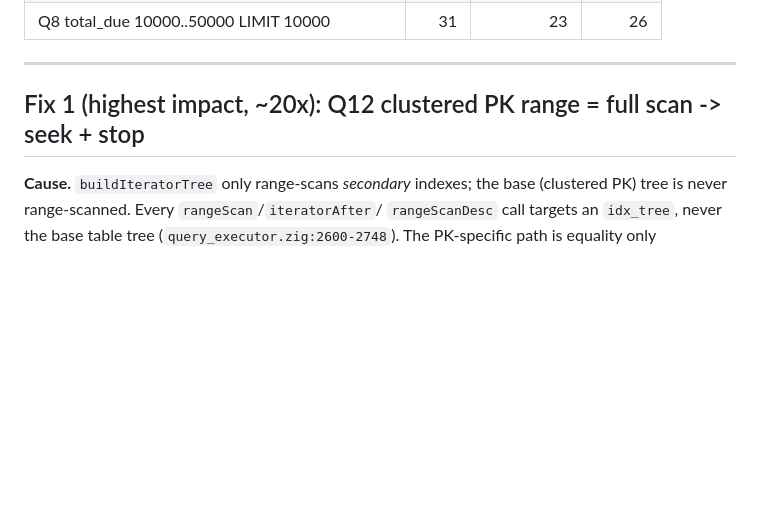
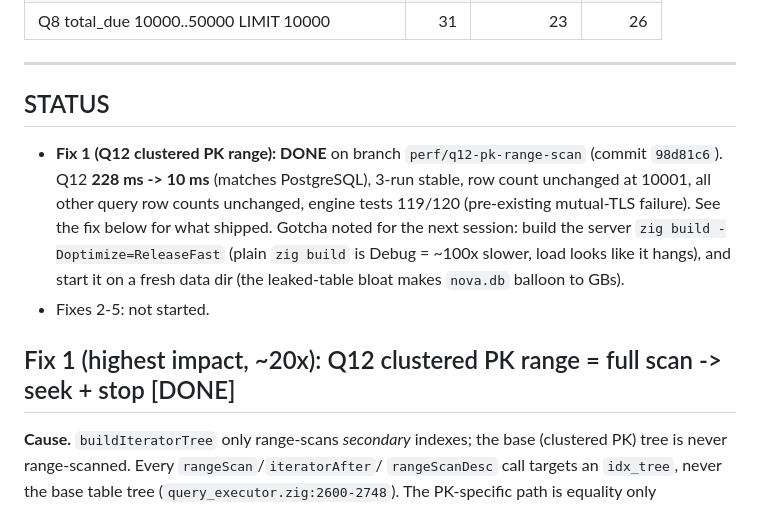
Before and after one commit to kytelang/kaidb, a Markdown page: benchmark/query-perf-compare/q11-18-perf-improve.md, the part around the change. Drawn GitHub-style; blank space fills up the shorter version.

Commit message:
bench(query-perf-compare): record Fix 1 result (Q12 228->10ms)
Mark Fix 1 done in the plan doc with the measured result and the ReleaseFast/fresh-
data-dir gotchas; add an improvement note to comparison.md (baseline table kept as
the shipped-engine reference until the branch merges and the full set is re-run).

```diff
--- a/benchmark/query-perf-compare/q11-18-perf-improve.md
+++ b/benchmark/query-perf-compare/q11-18-perf-improve.md
@@ -30,7 +30,18 @@ Real targets: **Q12** (clustered PK range), the range-scan family **Q4/Q5/Q8/Q17
 
 ---
 
-## Fix 1 (highest impact, ~20x): Q12 clustered PK range = full scan -> seek + stop
+## STATUS
+
+- **Fix 1 (Q12 clustered PK range): DONE** on branch `perf/q12-pk-range-scan`
+  (commit `98d81c6`). Q12 **228 ms -> 10 ms** (matches PostgreSQL), 3-run stable,
+  row count unchanged at 10001, all other query row counts unchanged, engine tests
+  119/120 (pre-existing mutual-TLS failure). See the fix below for what shipped.
+  Gotcha noted for the next session: build the server `zig build -Doptimize=ReleaseFast`
+  (plain `zig build` is Debug = ~100x slower, load looks like it hangs), and start it
+  on a fresh data dir (the leaked-table bloat makes `nova.db` balloon to GBs).
+- Fixes 2-5: not started.
+
+## Fix 1 (highest impact, ~20x): Q12 clustered PK range = full scan -> seek + stop  [DONE]
 
 **Cause.** `buildIteratorTree` only range-scans *secondary* indexes; the base
 (clustered PK) tree is never range-scanned. Every `rangeScan`/`iteratorAfter`/
```
Also changed, not shown: benchmark/query-perf-compare/comparison.md (+7 -0 lines).
